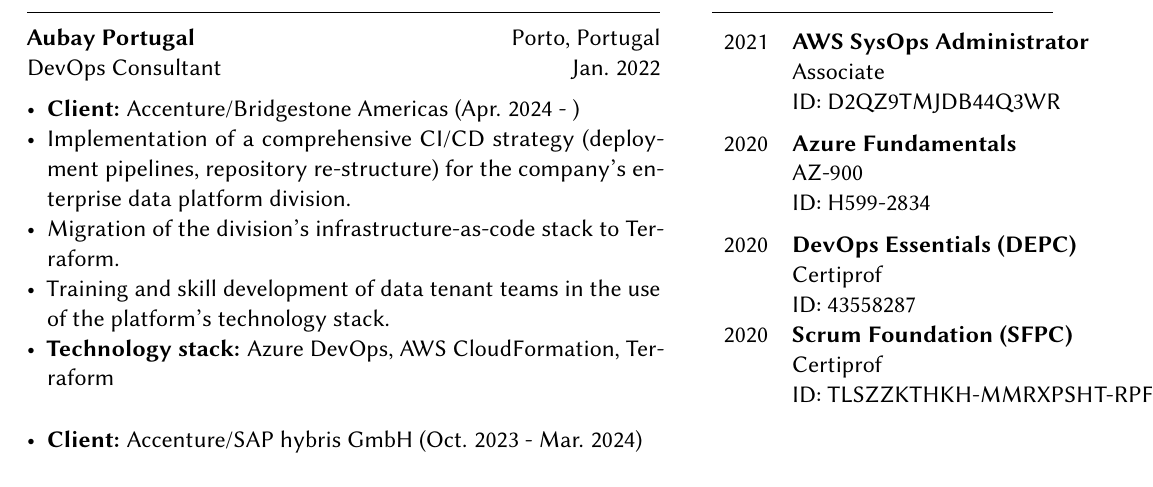
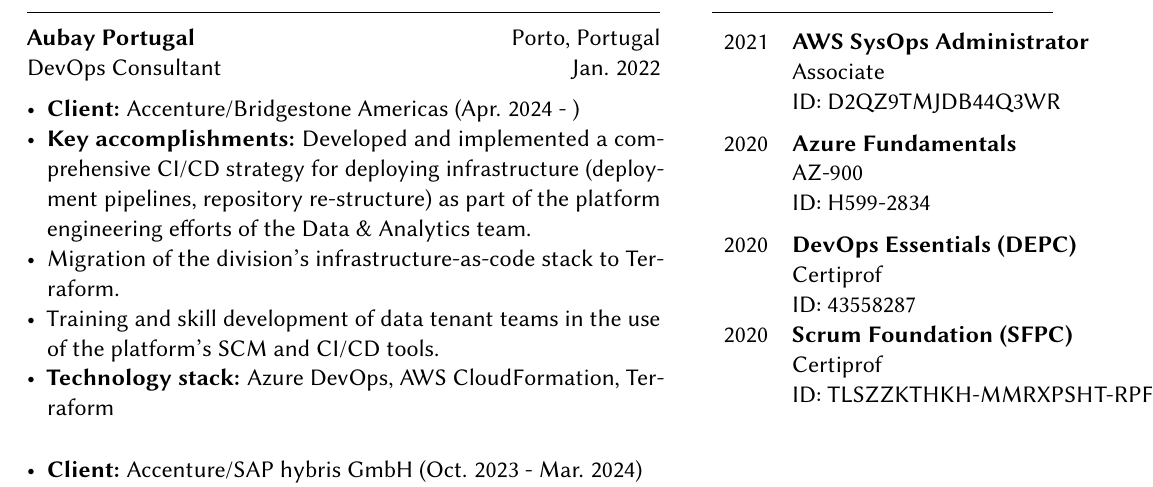
Before and after one commit to gambardellawill/cv, a LaTeX CV (cv.tex): part of page 1 of 3, cut so that both start at the same text. Compiled offline with pdfLaTeX.

Commit message:
Update accomplishments from current position

```diff
--- a/cv.tex
+++ b/cv.tex
@@ -89,9 +89,9 @@
 \entry{Aubay Portugal}{DevOps Consultant}{Porto, Portugal}{Jan. 2022}
 \begin{itemize}[noitemsep,leftmargin=3.5mm,rightmargin=0mm,topsep=6pt]
   \item \textbf{Client:} Accenture/Bridgestone Americas (Apr. 2024 - )
-  \item Implementation of a comprehensive CI/CD strategy (deployment pipelines, repository re-structure) for the company's enterprise data platform division.
+  \item \textbf{Key accomplishments:} Developed and implemented a comprehensive CI/CD strategy for deploying infrastructure (deployment pipelines, repository re-structure) as part of the platform engineering efforts of the Data \& Analytics team.
   \item Migration of the division's infrastructure-as-code stack to Terraform.
-  \item Training and skill development of data tenant teams in the use of the platform's technology stack.
+  \item Training and skill development of data tenant teams in the use of the platform's SCM and CI/CD tools.
   \item \textbf{Technology stack:} Azure DevOps, AWS CloudFormation, Terraform
   \medskip
   \item \textbf{Client:} Accenture/SAP hybris GmbH (Oct. 2023 - Mar. 2024)
```
